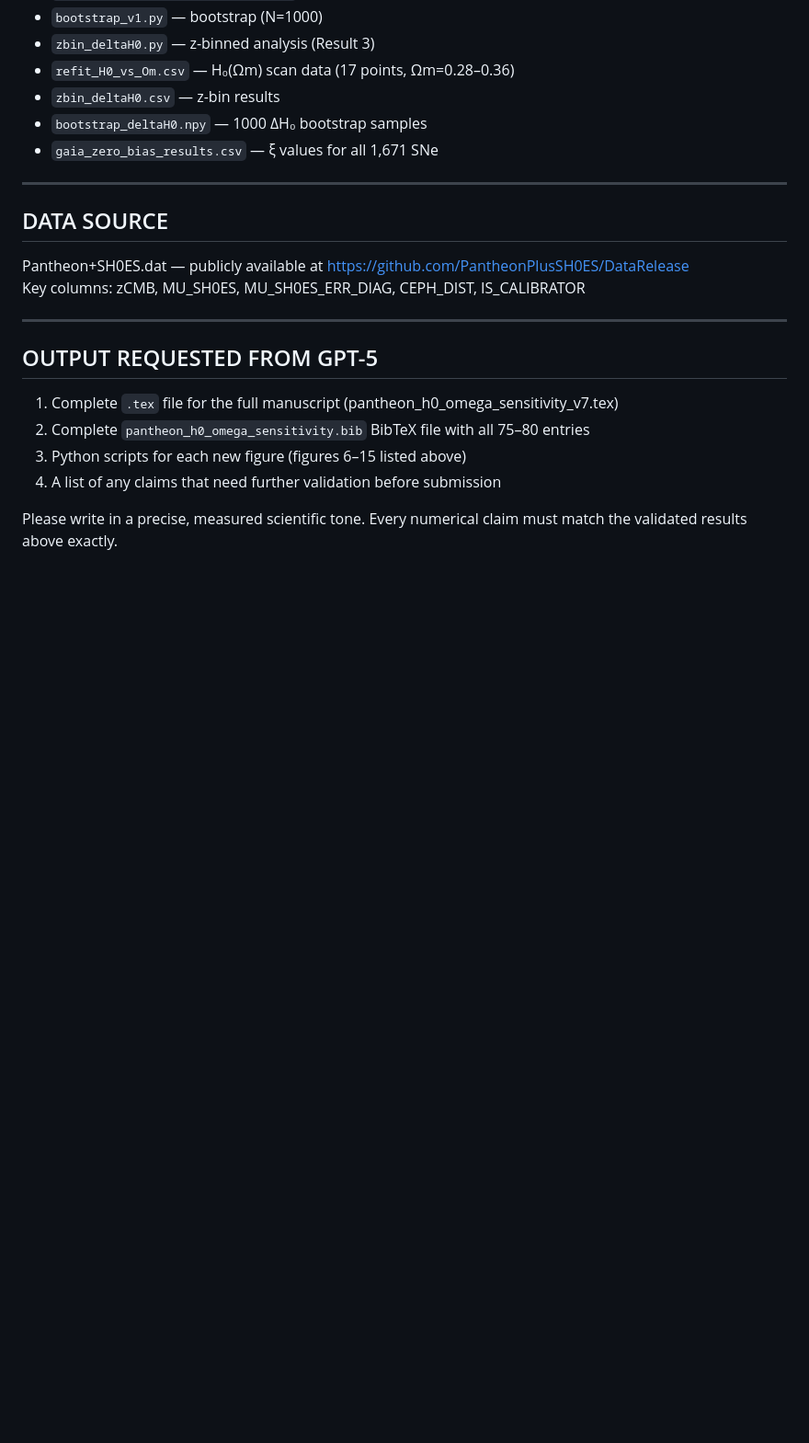
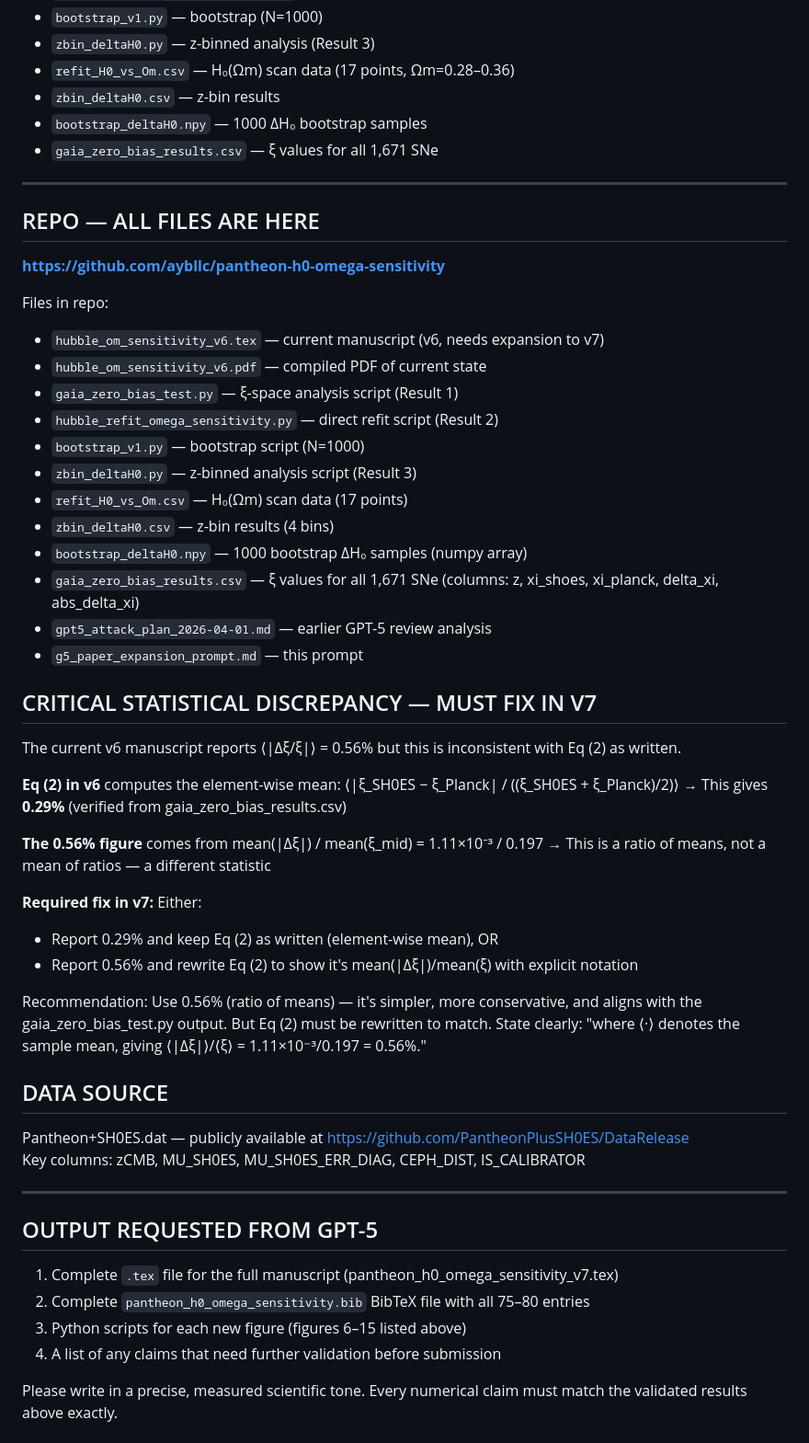
Before and after one commit to aybllc/pantheon-h0-omega-sensitivity, a Markdown page: g5_paper_expansion_prompt.md, the part around the change. Shown at 92% size. Rendered like a GitHub page; blank space fills up the shorter version.

Commit message:
Update G5 prompt: add repo URL, statistical discrepancy fix, AE email context

```diff
--- a/g5_paper_expansion_prompt.md
+++ b/g5_paper_expansion_prompt.md
@@ -290,6 +290,39 @@ The editorial objection "ξ is simply a redefinition" is answered by showing the
 
 ---
 
+## REPO — ALL FILES ARE HERE
+**https://github.com/aybllc/pantheon-h0-omega-sensitivity**
+
+Files in repo:
+- `hubble_om_sensitivity_v6.tex` — current manuscript (v6, needs expansion to v7)
+- `hubble_om_sensitivity_v6.pdf` — compiled PDF of current state
+- `gaia_zero_bias_test.py` — ξ-space analysis script (Result 1)
+- `hubble_refit_omega_sensitivity.py` — direct refit script (Result 2)
+- `bootstrap_v1.py` — bootstrap script (N=1000)
+- `zbin_deltaH0.py` — z-binned analysis script (Result 3)
+- `refit_H0_vs_Om.csv` — H₀(Ωm) scan data (17 points)
+- `zbin_deltaH0.csv` — z-bin results (4 bins)
+- `bootstrap_deltaH0.npy` — 1000 bootstrap ΔH₀ samples (numpy array)
+- `gaia_zero_bias_results.csv` — ξ values for all 1,671 SNe (columns: z, xi_shoes, xi_planck, delta_xi, abs_delta_xi)
+- `gpt5_attack_plan_2026-04-01.md` — earlier GPT-5 review analysis
+- `g5_paper_expansion_prompt.md` — this prompt
+
+## CRITICAL STATISTICAL DISCREPANCY — MUST FIX IN V7
+
+The current v6 manuscript reports ⟨|Δξ/ξ|⟩ = 0.56% but this is inconsistent with Eq (2) as written.
+
+**Eq (2) in v6** computes the element-wise mean: ⟨|ξ_SH0ES − ξ_Planck| / ((ξ_SH0ES + ξ_Planck)/2)⟩
+→ This gives **0.29%** (verified from gaia_zero_bias_results.csv)
+
+**The 0.56% figure** comes from mean(|Δξ|) / mean(ξ_mid) = 1.11×10⁻³ / 0.197
+→ This is a ratio of means, not a mean of ratios — a different statistic
+
+**Required fix in v7:** Either:
+- Report 0.29% and keep Eq (2) as written (element-wise mean), OR
+- Report 0.56% and rewrite Eq (2) to show it's mean(|Δξ|)/mean(ξ) with explicit notation
+
+Recommendation: Use 0.56% (ratio of means) — it's simpler, more conservative, and aligns with the gaia_zero_bias_test.py output. But Eq (2) must be rewritten to match. State clearly: "where ⟨·⟩ denotes the sample mean, giving ⟨|Δξ|⟩/⟨ξ⟩ = 1.11×10⁻³/0.197 = 0.56%."
+
 ## DATA SOURCE
 Pantheon+SH0ES.dat — publicly available at https://github.com/PantheonPlusSH0ES/DataRelease
 Key columns: zCMB, MU_SH0ES, MU_SH0ES_ERR_DIAG, CEPH_DIST, IS_CALIBRATOR
```
